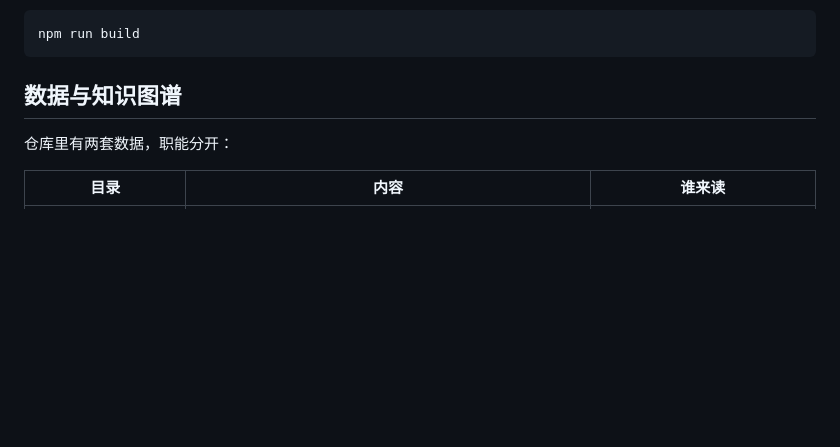
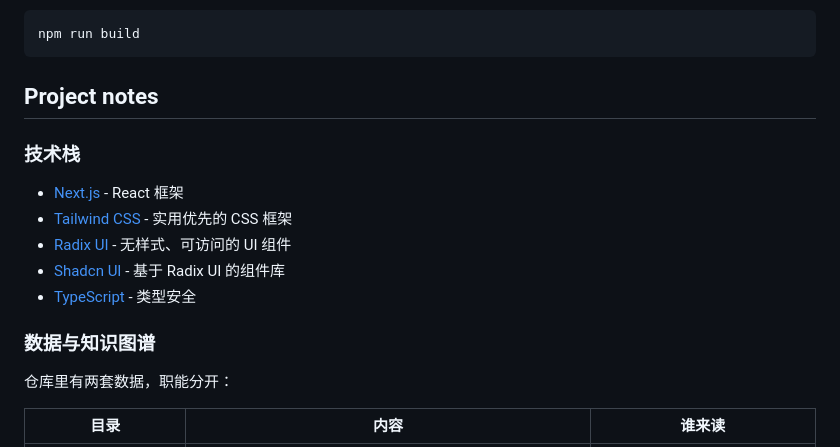
Before and after one commit to SonghaiFan/frankie-mbti, a Markdown page: README.md, the part around one of its changes. Rendered like a GitHub page; blank space fills up the shorter version.

````diff
--- a/README.md
+++ b/README.md
@@ -67,7 +41,17 @@ npm run dev
 npm run build
 ```
 
-## 数据与知识图谱
+## Project notes
+
+### 技术栈
+
+- [Next.js](https://nextjs.org/) - React 框架
+- [Tailwind CSS](https://tailwindcss.com/) - 实用优先的 CSS 框架
+- [Radix UI](https://www.radix-ui.com/) - 无样式、可访问的 UI 组件
+- [Shadcn UI](https://ui.shadcn.com/) - 基于 Radix UI 的组件库
+- [TypeScript](https://www.typescriptlang.org/) - 类型安全
+
+### 数据与知识图谱
 
 仓库里有两套数据，职能分开：
 
````
Also changed, not shown: other parts of README.md (+18 -36 lines), docs/readme/README.md (added, +22 -0 lines), docs/readme/assets/ui.png (added), docs/readme/banner.png (added), 6 other files.
